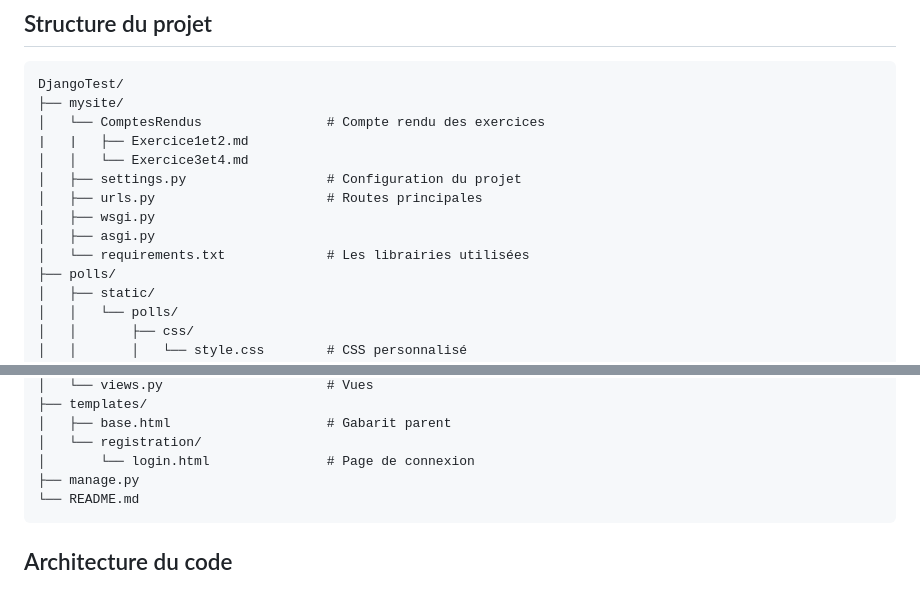
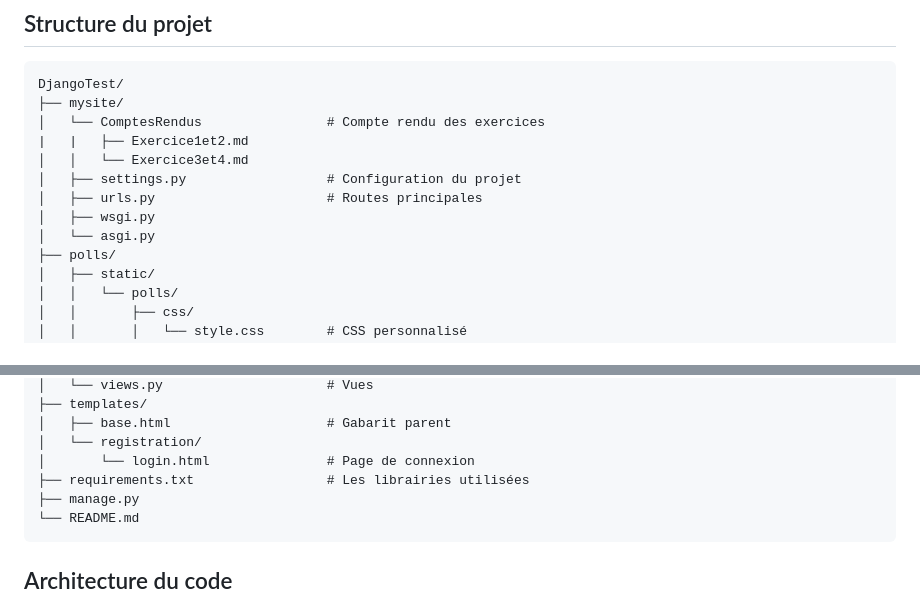
Before and after one commit to john7440/Django-mysite, a Markdown page: README.md, 2 parts joined by grey strips. Rendered like a GitHub page.

Commit message:
correction de la structure pour requirements.txt

````diff
--- a/README.md
+++ b/README.md
@@ -46,8 +46,7 @@ DjangoTest/
 │   ├── settings.py                  # Configuration du projet
 │   ├── urls.py                      # Routes principales
 │   ├── wsgi.py
-│   ├── asgi.py
-│   └── requirements.txt             # Les librairies utilisées
+│   └── asgi.py
 ├── polls/
 │   ├── static/
 │   │   └── polls/
@@ -73,6 +72,7 @@ DjangoTest/
 │   ├── base.html                    # Gabarit parent
 │   └── registration/
 │       └── login.html               # Page de connexion
+├── requirements.txt                 # Les librairies utilisées
 ├── manage.py
 └── README.md
 ```
````
